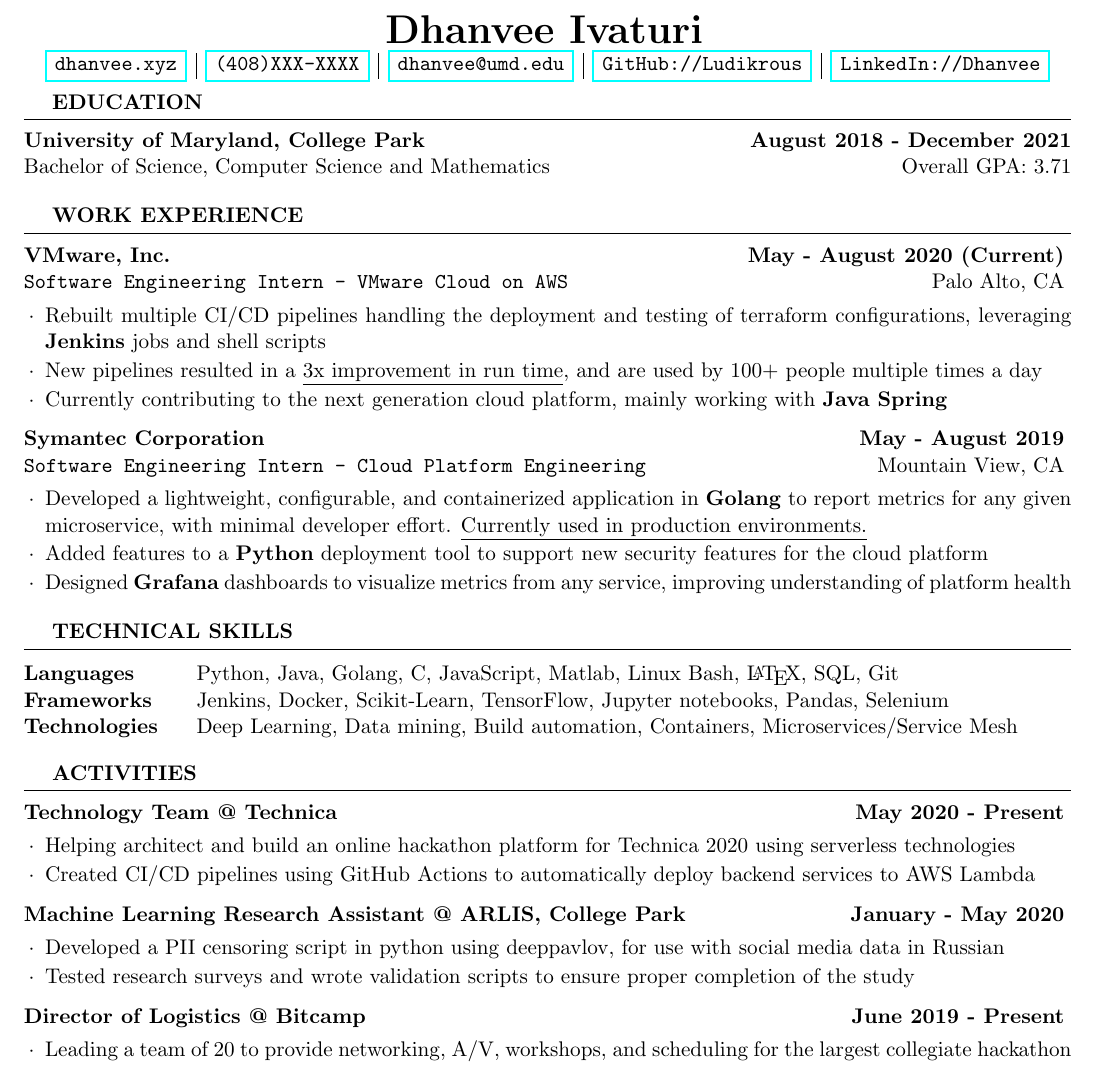
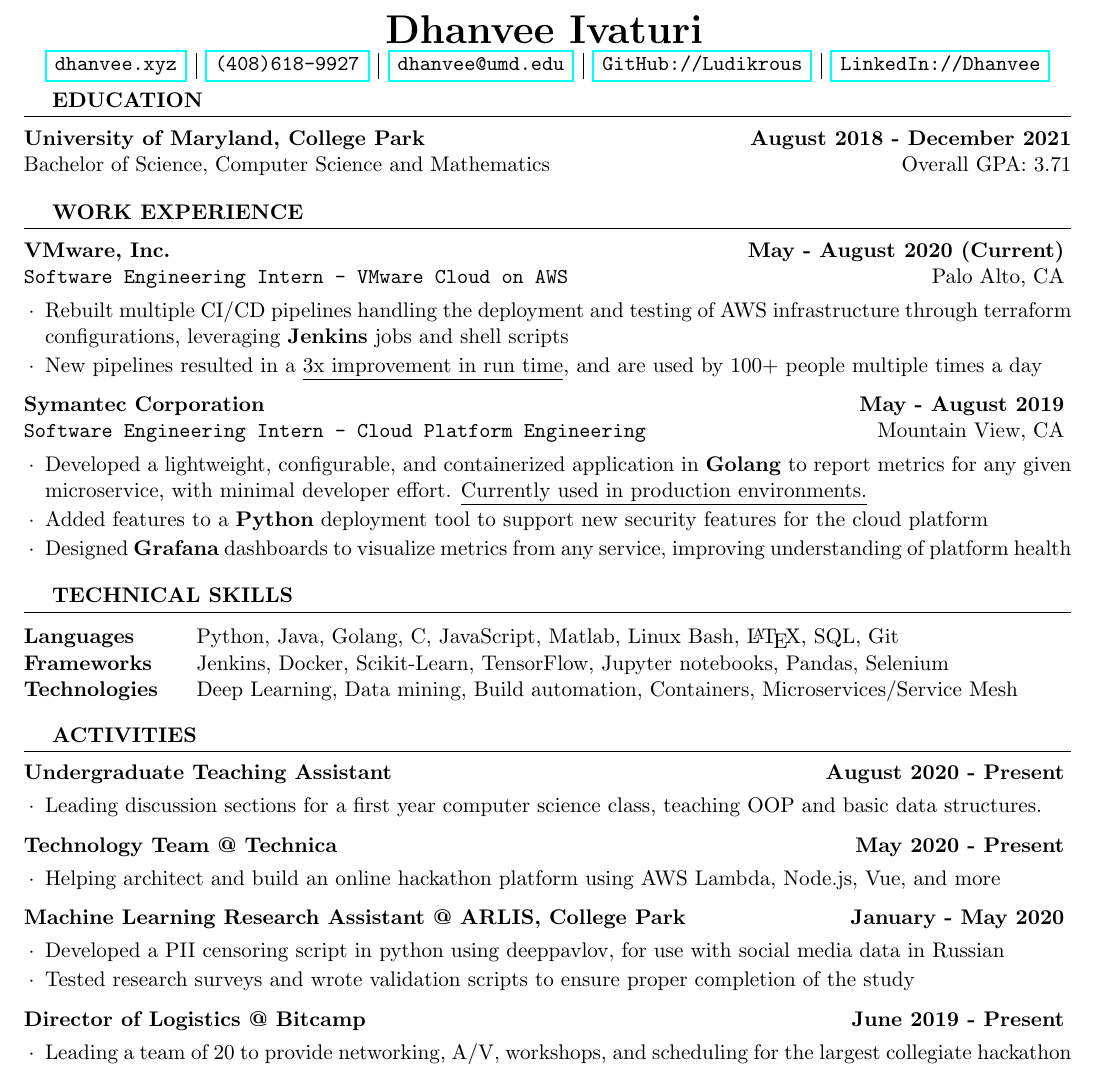
Before and after one commit to Ludikrous/LaTex-Resume, a LaTeX CV (resume.tex): part of the page, cut so that both start at the same text. Compiled offline with pdfLaTeX.

Commit message:
Autobuild on Thu 13 Aug 2020 07:56:05 PM PDT

```diff
--- a/resume.tex
+++ b/resume.tex
@@ -36,8 +36,8 @@
 \begin{tabular}{c | c | c | c | c}
 		\href{http://www.dhanvee.xyz}{
 		\texttt{dhanvee.xyz}
-	} & \href{mailto:dhanvee@umd.edu}{
-		\texttt{(408)XXX-XXXX}
+	} & \href{tel:+14086189927}{
+		\texttt{(408)618-9927}
 	} & \href{mailto:dhanvee@umd.edu}{
 		\texttt{dhanvee@umd.edu}
 	} & \href{http://github.dhanvee.xyz}{
@@ -66,9 +66,8 @@
 \begin{rSection}{Work Experience}
 
 	\begin{rSubsection}{VMware, Inc.}{\textbf{May - August 2020 (Current)}}{Software Engineering Intern - VMware Cloud on AWS}{Palo Alto, CA}
-		\item Rebuilt multiple CI/CD pipelines handling the deployment and testing of terraform configurations, leveraging \textbf{Jenkins} jobs and shell scripts
+		\item Rebuilt multiple CI/CD pipelines handling the deployment and testing of AWS infrastructure through terraform configurations, leveraging \textbf{Jenkins} jobs and shell scripts
 		\item New pipelines resulted in a \underline{3x improvement in run time}, and are used by 100+ people multiple times a day
-		\item Currently contributing to the next generation cloud platform, mainly working with \textbf{Java Spring}
 	\end{rSubsection}
 
 	\begin{rSubsection}{Symantec Corporation}{\textbf{May - August 2019}}{Software Engineering Intern - Cloud Platform Engineering}{Mountain View, CA}
@@ -98,9 +97,12 @@
 %-----------------------------------------------------------------------------------------------
 \begin{rSection}{Activities}
 
+	\begin{rSubsection}{Undergraduate Teaching Assistant}{\textbf{August 2020 - Present}}{}{}
+		\item Leading discussion sections for a first year computer science class, teaching OOP and basic data structures.
+	\end{rSubsection}
+
 	\begin{rSubsection}{Technology Team @ Technica}{\textbf{May 2020 - Present}}{}{}
-		\item Helping architect and build an online hackathon platform for Technica 2020 using serverless technologies
-		\item Created CI/CD pipelines using GitHub Actions to automatically deploy backend services to AWS Lambda
+		\item Helping architect and build an online hackathon platform using AWS Lambda, Node.js, Vue, and more
 	\end{rSubsection}
 
 	\begin{rSubsection}{Machine Learning Research Assistant @ ARLIS, College Park}{\textbf{January - May 2020}}{}{}
```
Also changed, not shown: DhanveeIvaturiResume072520.pdf (added), resume.pdf.
